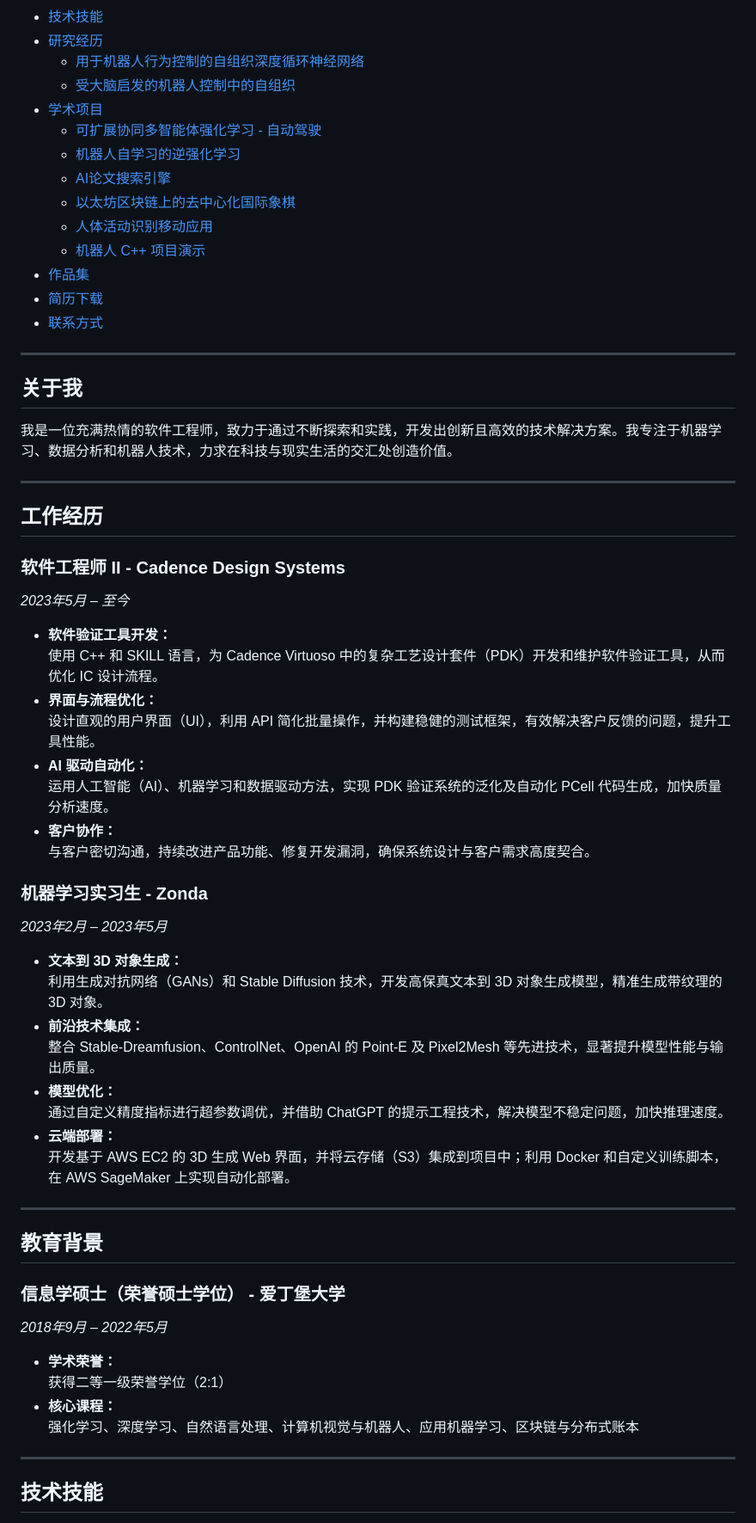
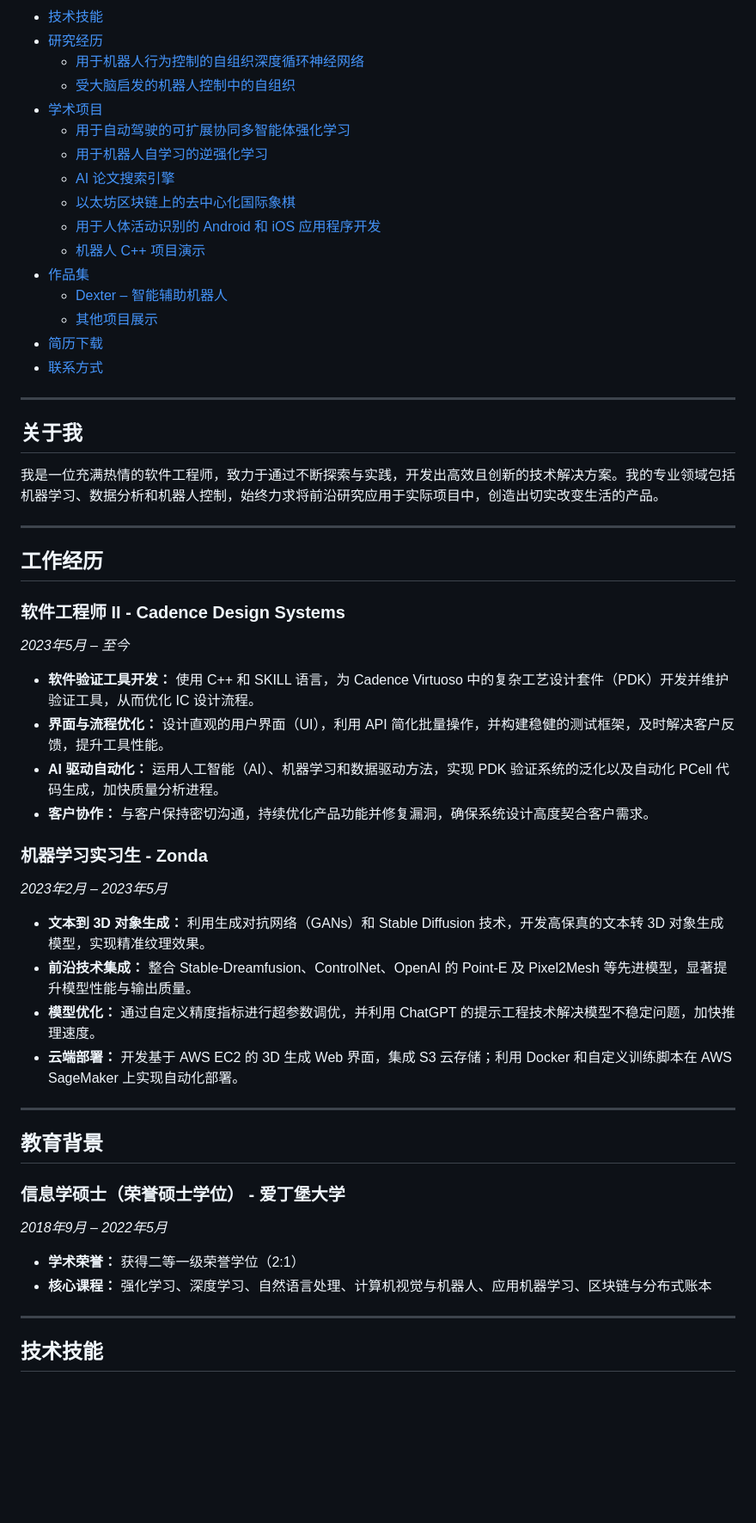
Before and after one commit to jerryzhao173985/jerryzhao173985.github.io, a Markdown page: README-cn.md, the part around one of its changes. Shown at 86% size. GitHub-like rendering; blank space fills up the shorter version.

```diff
--- a/README-cn.md
+++ b/README-cn.md
@@ -16,13 +20,15 @@
   - [用于机器人行为控制的自组织深度循环神经网络](#用于机器人行为控制的自组织深度循环神经网络)
   - [受大脑启发的机器人控制中的自组织](#受大脑启发的机器人控制中的自组织)
 - [学术项目](#学术项目)
-  - [可扩展协同多智能体强化学习 - 自动驾驶](#用于自动驾驶的可扩展协同多智能体强化学习)
-  - [机器人自学习的逆强化学习](#用于机器人自学习的逆强化学习)
-  - [AI论文搜索引擎](#ai论文搜索引擎)
+  - [用于自动驾驶的可扩展协同多智能体强化学习](#用于自动驾驶的可扩展协同多智能体强化学习)
+  - [用于机器人自学习的逆强化学习](#用于机器人自学习的逆强化学习)
+  - [AI 论文搜索引擎](#ai-论文搜索引擎)
   - [以太坊区块链上的去中心化国际象棋](#以太坊区块链上的去中心化国际象棋)
-  - [人体活动识别移动应用](#用于人体活动识别的-android-和-ios-应用程序开发)
+  - [用于人体活动识别的 Android 和 iOS 应用程序开发](#用于人体活动识别的-android-和-ios-应用程序开发)
   - [机器人 C++ 项目演示](#机器人-c-项目演示)
 - [作品集](#作品集)
+  - [Dexter – 智能辅助机器人](#dexter--智能辅助机器人)
+  - [其他项目展示](#其他项目展示)
 - [简历下载](#简历下载)
 - [联系方式](#联系方式)
 
@@ -30,7 +36,7 @@
 
 ## 关于我
 
-我是一位充满热情的软件工程师，致力于通过不断探索和实践，开发出创新且高效的技术解决方案。我专注于机器学习、数据分析和机器人技术，力求在科技与现实生活的交汇处创造价值。
+我是一位充满热情的软件工程师，致力于通过不断探索与实践，开发出高效且创新的技术解决方案。我的专业领域包括机器学习、数据分析和机器人控制，始终力求将前沿研究应用于实际项目中，创造出切实改变生活的产品。
 
 ---
 
@@ -39,26 +45,18 @@
 ### 软件工程师 II - Cadence Design Systems
 *2023年5月 – 至今*
 
-- **软件验证工具开发：**
-  使用 C++ 和 SKILL 语言，为 Cadence Virtuoso 中的复杂工艺设计套件（PDK）开发和维护软件验证工具，从而优化 IC 设计流程。
-- **界面与流程优化：**
-  设计直观的用户界面（UI），利用 API 简化批量操作，并构建稳健的测试框架，有效解决客户反馈的问题，提升工具性能。
-- **AI 驱动自动化：**
-  运用人工智能（AI）、机器学习和数据驱动方法，实现 PDK 验证系统的泛化及自动化 PCell 代码生成，加快质量分析速度。
-- **客户协作：**
-  与客户密切沟通，持续改进产品功能、修复开发漏洞，确保系统设计与客户需求高度契合。
+- **软件验证工具开发：** 使用 C++ 和 SKILL 语言，为 Cadence Virtuoso 中的复杂工艺设计套件（PDK）开发并维护验证工具，从而优化 IC 设计流程。
+- **界面与流程优化：** 设计直观的用户界面（UI），利用 API 简化批量操作，并构建稳健的测试框架，及时解决客户反馈，提升工具性能。
+- **AI 驱动自动化：** 运用人工智能（AI）、机器学习和数据驱动方法，实现 PDK 验证系统的泛化以及自动化 PCell 代码生成，加快质量分析进程。
+- **客户协作：** 与客户保持密切沟通，持续优化产品功能并修复漏洞，确保系统设计高度契合客户需求。
 
 ### 机器学习实习生 - Zonda
 *2023年2月 – 2023年5月*
 
-- **文本到 3D 对象生成：**
-  利用生成对抗网络（GANs）和 Stable Diffusion 技术，开发高保真文本到 3D 对象生成模型，精准生成带纹理的 3D 对象。
-- **前沿技术集成：**
-  整合 Stable-Dreamfusion、ControlNet、OpenAI 的 Point-E 及 Pixel2Mesh 等先进技术，显著提升模型性能与输出质量。
-- **模型优化：**
-  通过自定义精度指标进行超参数调优，并借助 ChatGPT 的提示工程技术，解决模型不稳定问题，加快推理速度。
-- **云端部署：**
-  开发基于 AWS EC2 的 3D 生成 Web 界面，并将云存储（S3）集成到项目中；利用 Docker 和自定义训练脚本，在 AWS SageMaker 上实现自动化部署。
+- **文本到 3D 对象生成：** 利用生成对抗网络（GANs）和 Stable Diffusion 技术，开发高保真的文本转 3D 对象生成模型，实现精准纹理效果。
+- **前沿技术集成：** 整合 Stable-Dreamfusion、ControlNet、OpenAI 的 Point-E 及 Pixel2Mesh 等先进模型，显著提升模型性能与输出质量。
+- **模型优化：** 通过自定义精度指标进行超参数调优，并利用 ChatGPT 的提示工程技术解决模型不稳定问题，加快推理速度。
+- **云端部署：** 开发基于 AWS EC2 的 3D 生成 Web 界面，集成 S3 云存储；利用 Docker 和自定义训练脚本在 AWS SageMaker 上实现自动化部署。
 
 ---
 
@@ -67,10 +65,8 @@
 ### 信息学硕士（荣誉硕士学位） - 爱丁堡大学
 *2018年9月 – 2022年5月*
 
-- **学术荣誉：**
-  获得二等一级荣誉学位（2:1）
-- **核心课程：**
-  强化学习、深度学习、自然语言处理、计算机视觉与机器人、应用机器学习、区块链与分布式账本
+- **学术荣誉：** 获得二等一级荣誉学位（2:1）
+- **核心课程：** 强化学习、深度学习、自然语言处理、计算机视觉与机器人、应用机器学习、区块链与分布式账本
 
 ---
 
```
Also changed, not shown: other parts of README-cn.md (+137 -25 lines).
